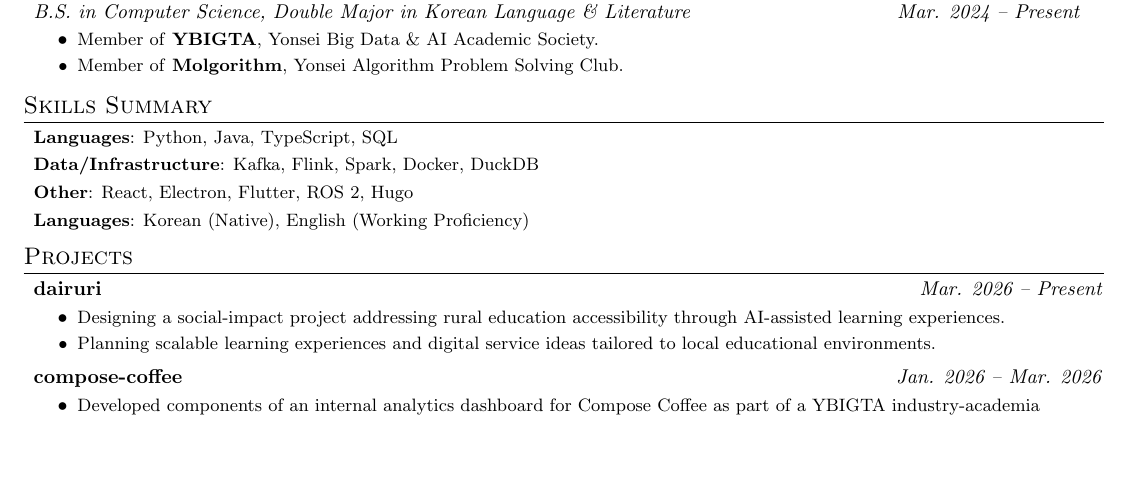
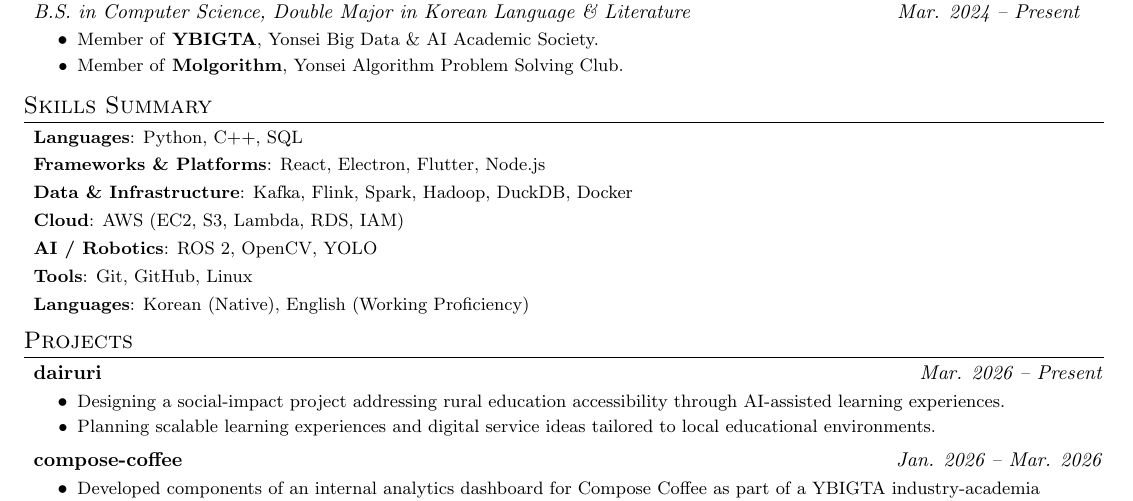
Before and after one commit to rammmaa/cv, a LaTeX CV (cv.tex): part of page 1 of 2, cut so that both start at the same text, the shorter picture padded with empty space. Compiled offline with pdfLaTeX.

Commit message:
Update skills section (cv.tex)

```diff
--- a/cv.tex
+++ b/cv.tex
@@ -90,9 +90,12 @@
 \vspace{-5pt}
 \section{Skills Summary}
   \resumeSubHeadingListStart
-    \resumeSubItem{Languages}{Python, Java, TypeScript, SQL}
-    \resumeSubItem{Data/Infrastructure}{Kafka, Flink, Spark, Docker, DuckDB}
-    \resumeSubItem{Other}{React, Electron, Flutter, ROS 2, Hugo}
+    \resumeSubItem{Languages}{Python, C++, SQL}
+    \resumeSubItem{Frameworks \& Platforms}{React, Electron, Flutter, Node.js}
+    \resumeSubItem{Data \& Infrastructure}{Kafka, Flink, Spark, Hadoop, DuckDB, Docker}
+    \resumeSubItem{Cloud}{AWS (EC2, S3, Lambda, RDS, IAM)}
+    \resumeSubItem{AI / Robotics}{ROS 2, OpenCV, YOLO}
+    \resumeSubItem{Tools}{Git, GitHub, Linux}
     \resumeSubItem{Languages}{Korean (Native), English (Working Proficiency)}
   \resumeSubHeadingListEnd
 
```
